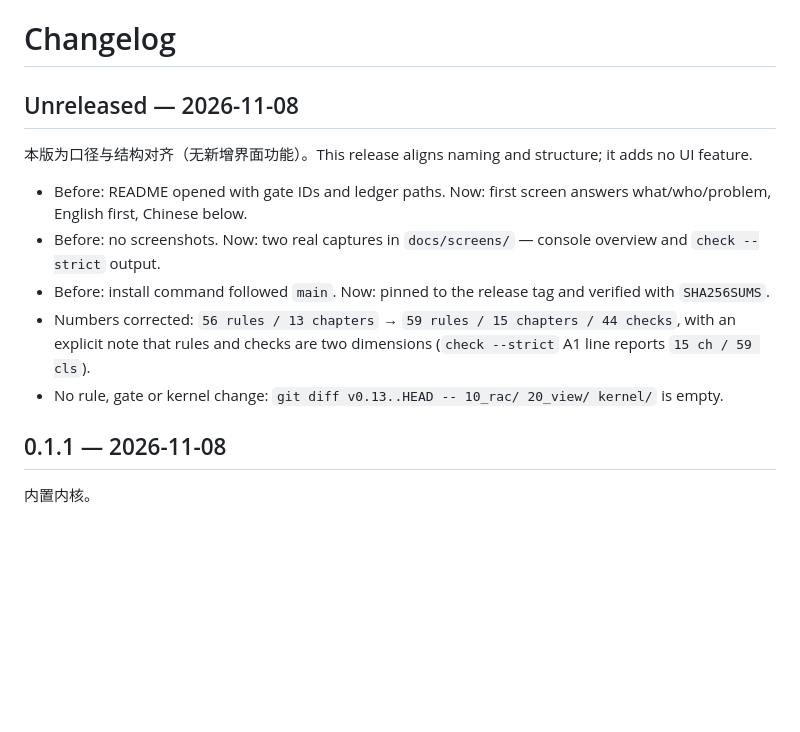
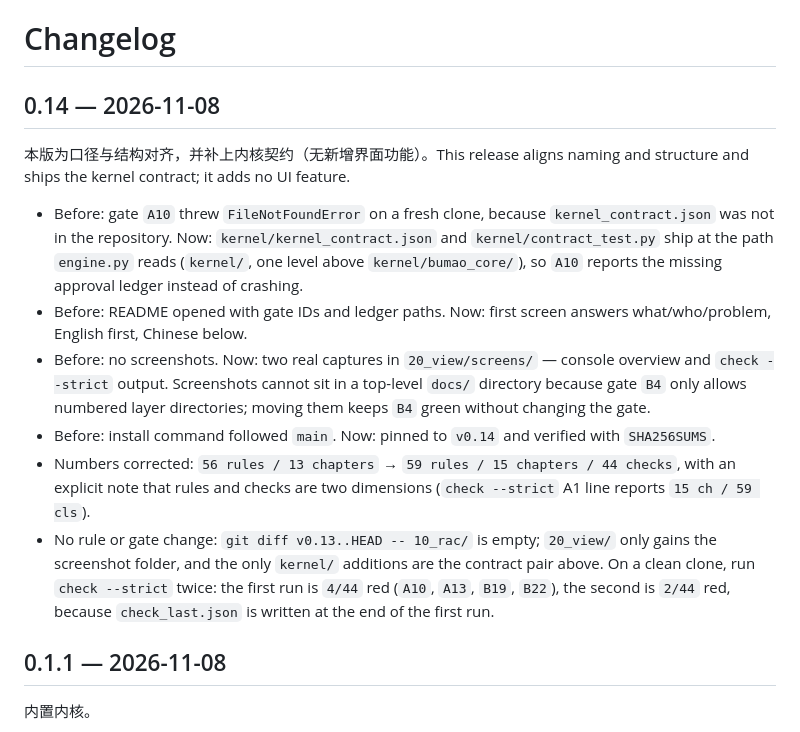
Before and after one commit to Bumao-Ai/Bumao-xtgl-community, a Markdown page: CHANGELOG.md, the part around the change. GitHub-like rendering; blank space fills up the shorter version.

```diff
--- a/CHANGELOG.md
+++ b/CHANGELOG.md
@@ -1,14 +1,15 @@
 # Changelog
 
-## Unreleased — 2026-11-08
+## 0.14 — 2026-11-08
 
-本版为口径与结构对齐（无新增界面功能）。This release aligns naming and structure; it adds no UI feature.
+本版为口径与结构对齐，并补上内核契约（无新增界面功能）。This release aligns naming and structure and ships the kernel contract; it adds no UI feature.
 
+- Before: gate `A10` threw `FileNotFoundError` on a fresh clone, because `kernel_contract.json` was not in the repository. Now: `kernel/kernel_contract.json` and `kernel/contract_test.py` ship at the path `engine.py` reads (`kernel/`, one level above `kernel/bumao_core/`), so `A10` reports the missing approval ledger instead of crashing.
 - Before: README opened with gate IDs and ledger paths. Now: first screen answers what/who/problem, English first, Chinese below.
-- Before: no screenshots. Now: two real captures in `docs/screens/` — console overview and `check --strict` output.
-- Before: install command followed `main`. Now: pinned to the release tag and verified with `SHA256SUMS`.
+- Before: no screenshots. Now: two real captures in `20_view/screens/` — console overview and `check --strict` output. Screenshots cannot sit in a top-level `docs/` directory because gate `B4` only allows numbered layer directories; moving them keeps `B4` green without changing the gate.
+- Before: install command followed `main`. Now: pinned to `v0.14` and verified with `SHA256SUMS`.
 - Numbers corrected: `56 rules / 13 chapters` → `59 rules / 15 chapters / 44 checks`, with an explicit note that rules and checks are two dimensions (`check --strict` A1 line reports `15 ch / 59 cls`).
-- No rule, gate or kernel change: `git diff v0.13..HEAD -- 10_rac/ 20_view/ kernel/` is empty.
+- No rule or gate change: `git diff v0.13..HEAD -- 10_rac/` is empty; `20_view/` only gains the screenshot folder, and the only `kernel/` additions are the contract pair above. On a clean clone, run `check --strict` twice: the first run is `4/44` red (`A10`, `A13`, `B19`, `B22`), the second is `2/44` red, because `check_last.json` is written at the end of the first run.
 
 ## 0.1.1 — 2026-11-08
 
```
Also changed, not shown: README.md (+10 -12 lines), 20_view/screens/check-terminal.png (added), 20_view/screens/console-overview.png (renamed from docs/screens/console-overview.png), docs/screens/check-terminal.png (deleted), 3 other files.
